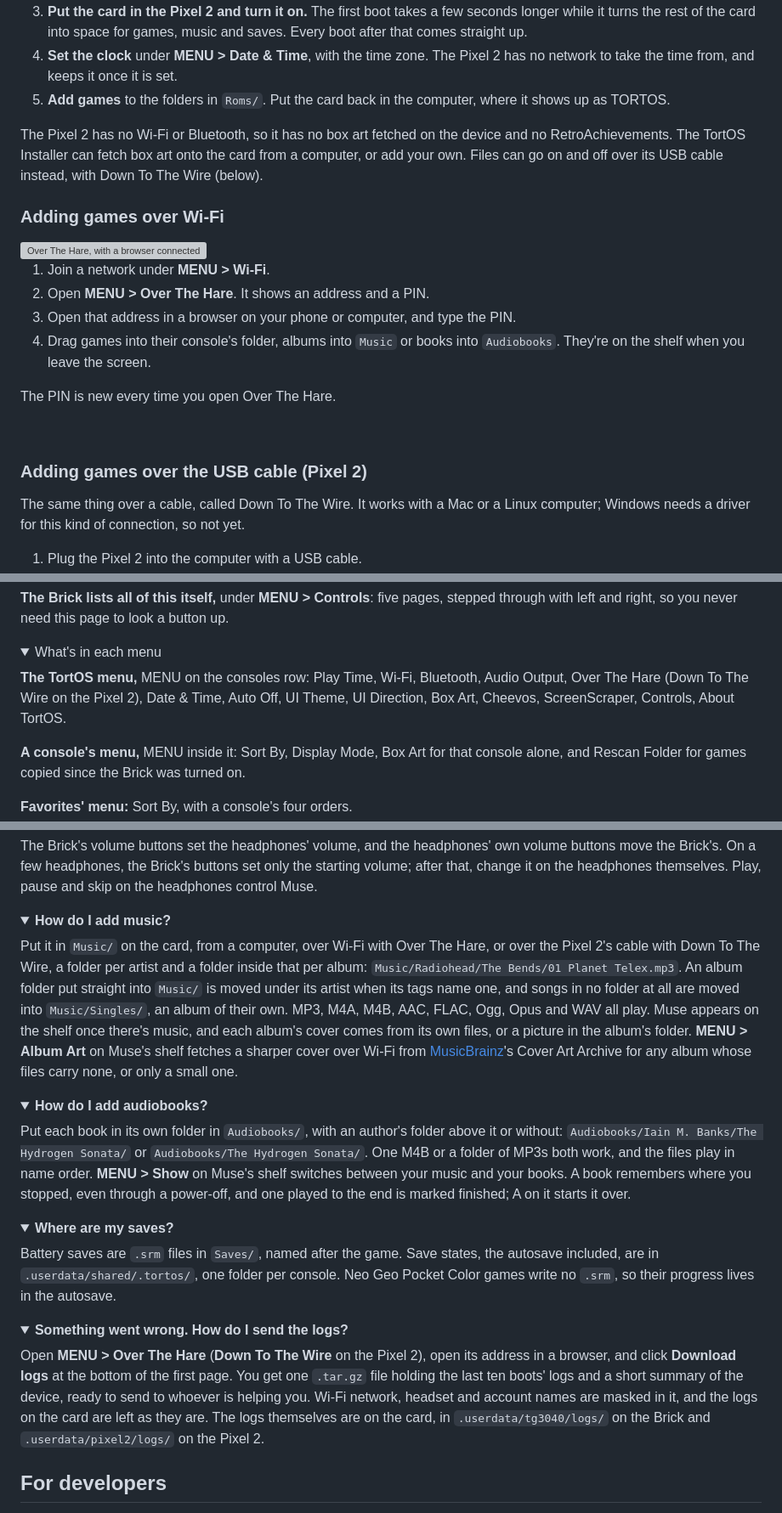
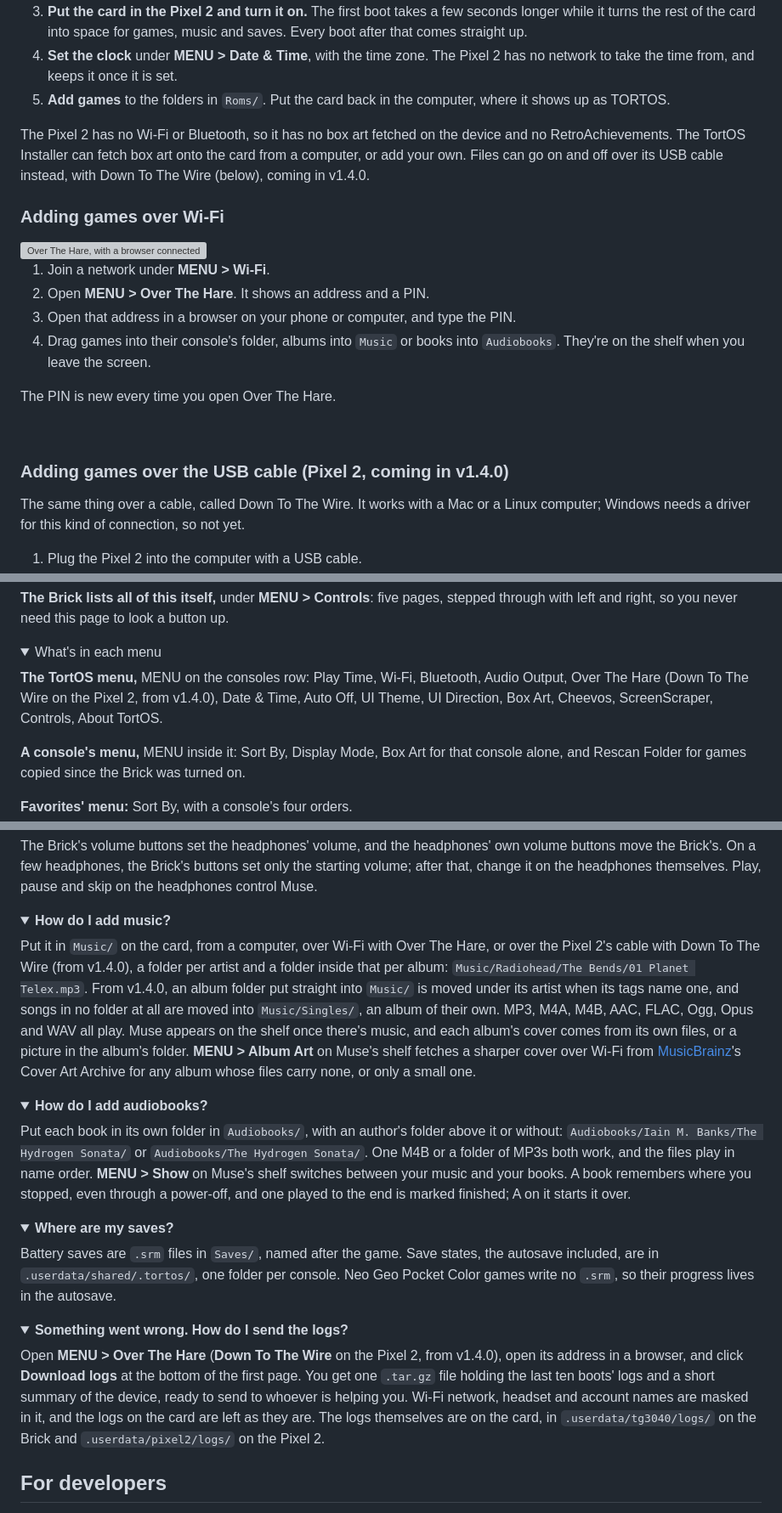
Before and after one commit to ericreinsmidt/TortOS, a Markdown page: README.md, 3 parts joined by grey strips. Shown at 85% size. Rendered like a GitHub page; folded sections open; grey boxes are pictures that could not be loaded.

Commit message:
The README and the guide say what is still to come: Down To The Wire and the Music folder's tidying arrive in v1.4.0, so a reader on v1.3.0 isn't looking for a menu entry they don't have

```diff
--- a/README.md
+++ b/README.md
@@ -111,7 +111,7 @@ The Pixel 2 has no system of its own to run on, so the card is the whole system:
 4. **Set the clock** under **MENU > Date & Time**, with the time zone. The Pixel 2 has no network to take the time from, and keeps it once it is set.
 5. **Add games** to the folders in `Roms/`. Put the card back in the computer, where it shows up as TORTOS.
 
-The Pixel 2 has no Wi-Fi or Bluetooth, so it has no box art fetched on the device and no RetroAchievements. The TortOS Installer can fetch box art onto the card from a computer, or add your own. Files can go on and off over its USB cable instead, with Down To The Wire (below).
+The Pixel 2 has no Wi-Fi or Bluetooth, so it has no box art fetched on the device and no RetroAchievements. The TortOS Installer can fetch box art onto the card from a computer, or add your own. Files can go on and off over its USB cable instead, with Down To The Wire (below), coming in v1.4.0.
 
 ### Adding games over Wi-Fi
 
@@ -126,7 +126,7 @@ The PIN is new every time you open Over The Hare.
 
 <br clear="right">
 
-### Adding games over the USB cable (Pixel 2)
+### Adding games over the USB cable (Pixel 2, coming in v1.4.0)
 
 The same thing over a cable, called Down To The Wire. It works with a Mac or a Linux computer; Windows needs a driver for this kind of connection, so not yet.
 
@@ -193,7 +193,7 @@ The volume buttons and F1/F2 (brightness) work everywhere.
 <details>
 <summary>What's in each menu</summary>
 
-**The TortOS menu,** MENU on the consoles row: Play Time, Wi-Fi, Bluetooth, Audio Output, Over The Hare (Down To The Wire on the Pixel 2), Date & Time, Auto Off, UI Theme, UI Direction, Box Art, Cheevos, ScreenScraper, Controls, About TortOS.
+**The TortOS menu,** MENU on the consoles row: Play Time, Wi-Fi, Bluetooth, Audio Output, Over The Hare (Down To The Wire on the Pixel 2, from v1.4.0), Date & Time, Auto Off, UI Theme, UI Direction, Box Art, Cheevos, ScreenScraper, Controls, About TortOS.
 
 **A console's menu,** MENU inside it: Sort By, Display Mode, Box Art for that console alone, and Rescan Folder for games copied since the Brick was turned on.
 
@@ -246,7 +246,7 @@ The Brick's volume buttons set the headphones' volume, and the headphones' own v
 <details>
 <summary><b>How do I add music?</b></summary>
 
-Put it in `Music/` on the card, from a computer, over Wi-Fi with Over The Hare, or over the Pixel 2's cable with Down To The Wire, a folder per artist and a folder inside that per album: `Music/Radiohead/The Bends/01 Planet Telex.mp3`. An album folder put straight into `Music/` is moved under its artist when its tags name one, and songs in no folder at all are moved into `Music/Singles/`, an album of their own. MP3, M4A, M4B, AAC, FLAC, Ogg, Opus and WAV all play. Muse appears on the shelf once there's music, and each album's cover comes from its own files, or a picture in the album's folder. **MENU > Album Art** on Muse's shelf fetches a sharper cover over Wi-Fi from [MusicBrainz](https://musicbrainz.org)'s Cover Art Archive for any album whose files carry none, or only a small one.
+Put it in `Music/` on the card, from a computer, over Wi-Fi with Over The Hare, or over the Pixel 2's cable with Down To The Wire (from v1.4.0), a folder per artist and a folder inside that per album: `Music/Radiohead/The Bends/01 Planet Telex.mp3`. From v1.4.0, an album folder put straight into `Music/` is moved under its artist when its tags name one, and songs in no folder at all are moved into `Music/Singles/`, an album of their own. MP3, M4A, M4B, AAC, FLAC, Ogg, Opus and WAV all play. Muse appears on the shelf once there's music, and each album's cover comes from its own files, or a picture in the album's folder. **MENU > Album Art** on Muse's shelf fetches a sharper cover over Wi-Fi from [MusicBrainz](https://musicbrainz.org)'s Cover Art Archive for any album whose files carry none, or only a small one.
 
 </details>
 
@@ -267,7 +267,7 @@ Battery saves are `.srm` files in `Saves/`, named after the game. Save states, t
 <details>
 <summary><b>Something went wrong. How do I send the logs?</b></summary>
 
-Open **MENU > Over The Hare** (**Down To The Wire** on the Pixel 2), open its address in a browser, and click **Download logs** at the bottom of the first page. You get one `.tar.gz` file holding the last ten boots' logs and a short summary of the device, ready to send to whoever is helping you. Wi-Fi network, headset and account names are masked in it, and the logs on the card are left as they are. The logs themselves are on the card, in `.userdata/tg3040/logs/` on the Brick and `.userdata/pixel2/logs/` on the Pixel 2.
+Open **MENU > Over The Hare** (**Down To The Wire** on the Pixel 2, from v1.4.0), open its address in a browser, and click **Download logs** at the bottom of the first page. You get one `.tar.gz` file holding the last ten boots' logs and a short summary of the device, ready to send to whoever is helping you. Wi-Fi network, headset and account names are masked in it, and the logs on the card are left as they are. The logs themselves are on the card, in `.userdata/tg3040/logs/` on the Brick and `.userdata/pixel2/logs/` on the Pixel 2.
 
 </details>
 
```
Also changed, not shown: docs/guide.md (+4 -3 lines).
